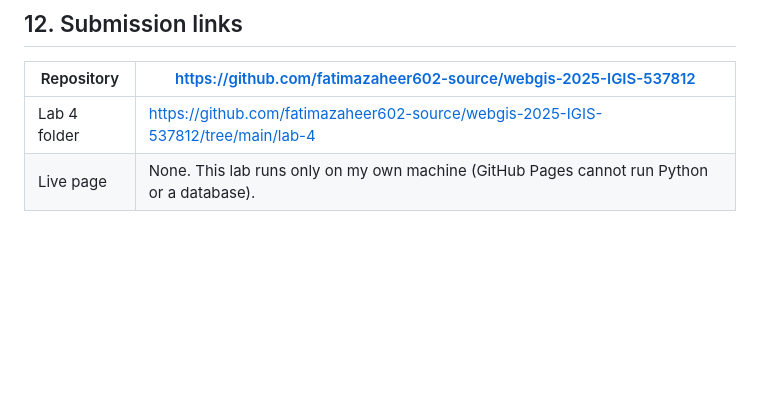
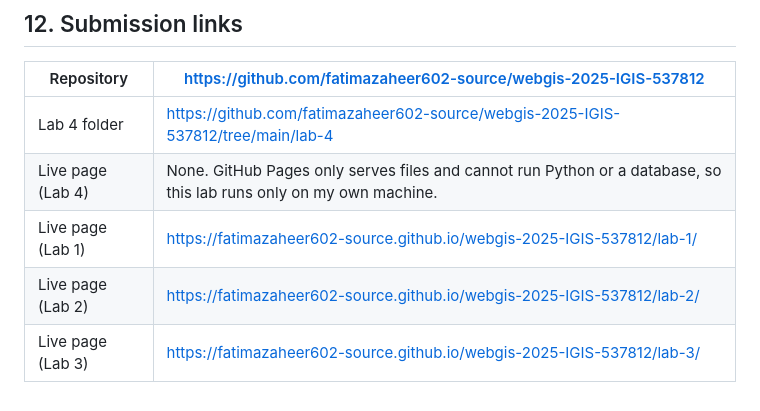
Before and after one commit to fatimazaheer602-source/webgis-2025-IGIS-537812, a Markdown page: lab-4/report.md, the part around the change. GitHub-like rendering; blank space fills up the shorter version.

Commit message:
Lab 4 report: add live page links for all labs

```diff
--- a/lab-4/report.md
+++ b/lab-4/report.md
@@ -272,4 +272,7 @@ Leaflet uses `[lat, lng]` in `setView([30.3753, 69.3451])`, in `maxBounds`, and
 | Repository | https://github.com/fatimazaheer602-source/webgis-2025-IGIS-537812 |
 |---|---|
 | Lab 4 folder | https://github.com/fatimazaheer602-source/webgis-2025-IGIS-537812/tree/main/lab-4 |
-| Live page | None. This lab runs only on my own machine (GitHub Pages cannot run Python or a database). |
+| Live page (Lab 4) | None. GitHub Pages only serves files and cannot run Python or a database, so this lab runs only on my own machine. |
+| Live page (Lab 1) | https://fatimazaheer602-source.github.io/webgis-2025-IGIS-537812/lab-1/ |
+| Live page (Lab 2) | https://fatimazaheer602-source.github.io/webgis-2025-IGIS-537812/lab-2/ |
+| Live page (Lab 3) | https://fatimazaheer602-source.github.io/webgis-2025-IGIS-537812/lab-3/ |
```
